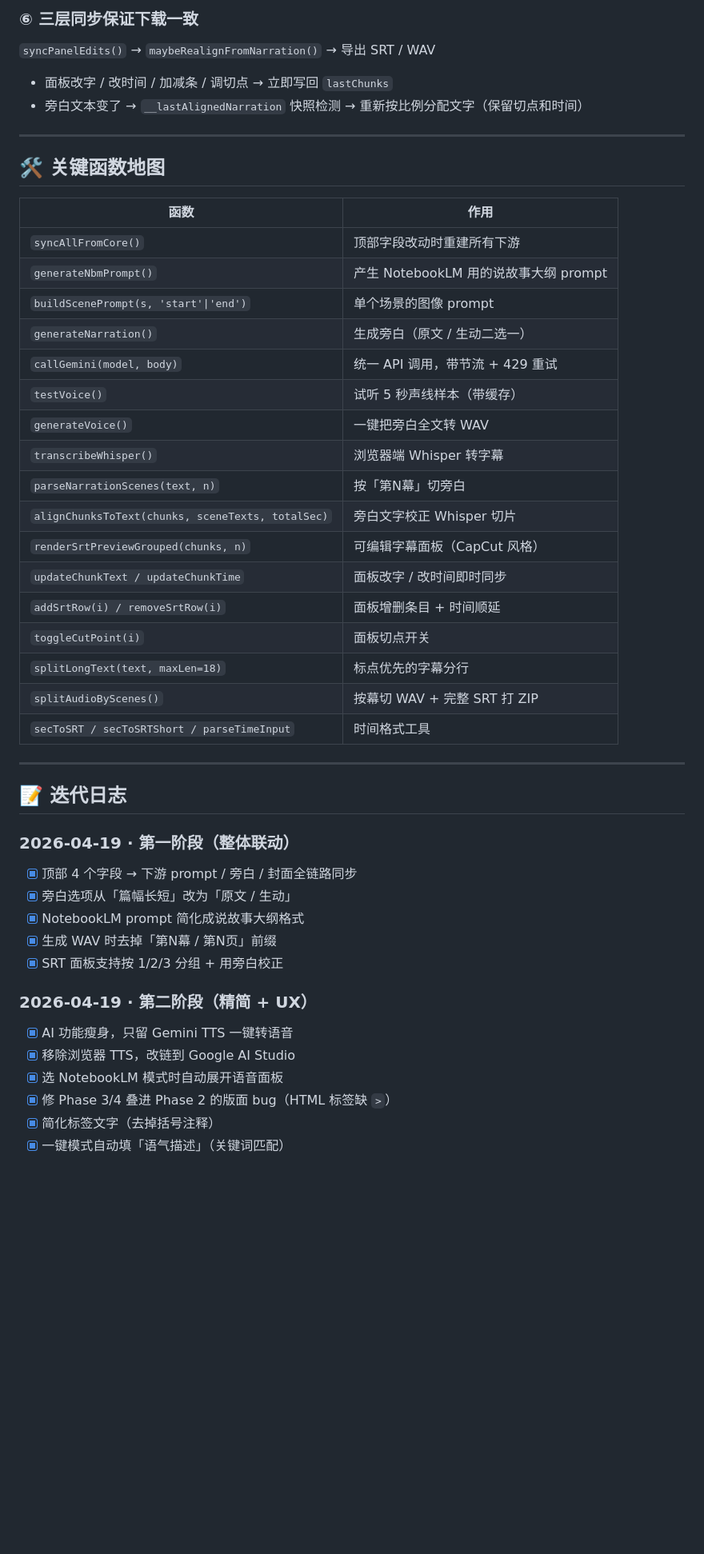
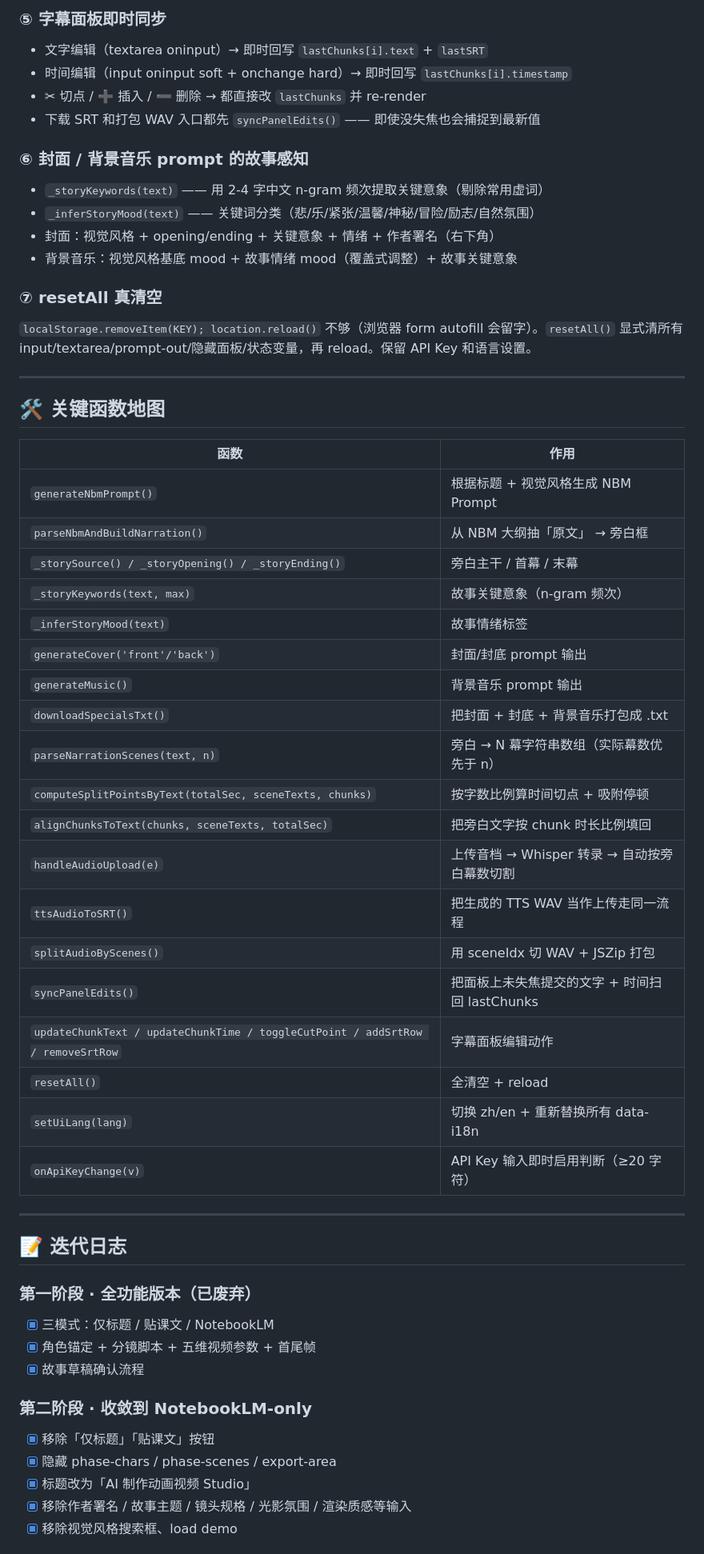
Before and after one commit to vwen123/ai-director-studio, a Markdown page: CLAUDE.md, the part around one of its changes. Shown at 80% size. Drawn GitHub-style; blank space fills up the shorter version.

```diff
--- a/CLAUDE.md
+++ b/CLAUDE.md
@@ -70,8 +70,18 @@ MIN_GAP_MS = { 'gemini-2.5-flash-preview-tts': 6500, 'gemini-2.5-flash': 3500 }
 
-### ⑥ 三层同步保证下载一致
-`syncPanelEdits()` → `maybeRealignFromNarration()` → 导出 SRT / WAV
-- 面板改字 / 改时间 / 加减条 / 调切点 → 立即写回 `lastChunks`
-- 旁白文本变了 → `__lastAlignedNarration` 快照检测 → 重新按比例分配文字（保留切点和时间）
+### ⑤ 字幕面板即时同步
+- 文字编辑（textarea oninput）→ 即时回写 `lastChunks[i].text` + `lastSRT`
+- 时间编辑（input oninput soft + onchange hard）→ 即时回写 `lastChunks[i].timestamp`
+- ✂ 切点 / ➕ 插入 / ➖ 删除 → 都直接改 `lastChunks` 并 re-render
+- 下载 SRT 和打包 WAV 入口都先 `syncPanelEdits()` —— 即使没失焦也会捕捉到最新值
+
+### ⑥ 封面 / 背景音乐 prompt 的故事感知
+- `_storyKeywords(text)` —— 用 2-4 字中文 n-gram 频次提取关键意象（剔除常用虚词）
+- `_inferStoryMood(text)` —— 关键词分类（悲/乐/紧张/温馨/神秘/冒险/励志/自然氛围）
+- 封面：视觉风格 + opening/ending + 关键意象 + 情绪 + 作者署名（右下角）
+- 背景音乐：视觉风格基底 mood + 故事情绪 mood（覆盖式调整）+ 故事关键意象
+
+### ⑦ resetAll 真清空
+`localStorage.removeItem(KEY); location.reload()` 不够（浏览器 form autofill 会留字）。`resetAll()` 显式清所有 input/textarea/prompt-out/隐藏面板/状态变量，再 reload。保留 API Key 和语言设置。
 
 ---
 
@@ -79,40 +89,39 @@ MIN_GAP_MS = { 'gemini-2.5-flash-preview-tts': 6500, 'gemini-2.5-flash': 3500 }
 
 | 函数 | 作用 |
 |---|---|
-| `syncAllFromCore()` | 顶部字段改动时重建所有下游 |
-| `generateNbmPrompt()` | 产生 NotebookLM 用的说故事大纲 prompt |
-| `buildScenePrompt(s, 'start'\|'end')` | 单个场景的图像 prompt |
-| `generateNarration()` | 生成旁白（原文 / 生动二选一）|
-| `callGemini(model, body)` | 统一 API 调用，带节流 + 429 重试 |
-| `testVoice()` | 试听 5 秒声线样本（带缓存）|
-| `generateVoice()` | 一键把旁白全文转 WAV |
-| `transcribeWhisper()` | 浏览器端 Whisper 转字幕 |
-| `parseNarrationScenes(text, n)` | 按「第N幕」切旁白 |
-| `alignChunksToText(chunks, sceneTexts, totalSec)` | 旁白文字校正 Whisper 切片 |
-| `renderSrtPreviewGrouped(chunks, n)` | 可编辑字幕面板（CapCut 风格）|
-| `updateChunkText / updateChunkTime` | 面板改字 / 改时间即时同步 |
-| `addSrtRow(i) / removeSrtRow(i)` | 面板增删条目 + 时间顺延 |
-| `toggleCutPoint(i)` | 面板切点开关 |
-| `splitLongText(text, maxLen=18)` | 标点优先的字幕分行 |
-| `splitAudioByScenes()` | 按幕切 WAV + 完整 SRT 打 ZIP |
-| `secToSRT / secToSRTShort / parseTimeInput` | 时间格式工具 |
+| `generateNbmPrompt()` | 根据标题 + 视觉风格生成 NBM Prompt |
+| `parseNbmAndBuildNarration()` | 从 NBM 大纲抽「原文」 → 旁白框 |
+| `_storySource() / _storyOpening() / _storyEnding()` | 旁白主干 / 首幕 / 末幕 |
+| `_storyKeywords(text, max)` | 故事关键意象（n-gram 频次）|
+| `_inferStoryMood(text)` | 故事情绪标签 |
+| `generateCover('front'/'back')` | 封面/封底 prompt 输出 |
+| `generateMusic()` | 背景音乐 prompt 输出 |
+| `downloadSpecialsTxt()` | 把封面 + 封底 + 背景音乐打包成 .txt |
+| `parseNarrationScenes(text, n)` | 旁白 → N 幕字符串数组（实际幕数优先于 n）|
+| `computeSplitPointsByText(totalSec, sceneTexts, chunks)` | 按字数比例算时间切点 + 吸附停顿 |
+| `alignChunksToText(chunks, sceneTexts, totalSec)` | 把旁白文字按 chunk 时长比例填回 |
+| `handleAudioUpload(e)` | 上传音档 → Whisper 转录 → 自动按旁白幕数切割 |
+| `ttsAudioToSRT()` | 把生成的 TTS WAV 当作上传走同一流程 |
+| `splitAudioByScenes()` | 用 sceneIdx 切 WAV + JSZip 打包 |
+| `syncPanelEdits()` | 把面板上未失焦提交的文字 + 时间扫回 lastChunks |
+| `updateChunkText / updateChunkTime / toggleCutPoint / addSrtRow / removeSrtRow` | 字幕面板编辑动作 |
+| `resetAll()` | 全清空 + reload |
+| `setUiLang(lang)` | 切换 zh/en + 重新替换所有 data-i18n |
+| `onApiKeyChange(v)` | API Key 输入即时启用判断（≥20 字符）|
 
 ---
 
 ## 📝 迭代日志
 
-### 2026-04-19 · 第一阶段（整体联动）
-- [x] 顶部 4 个字段 → 下游 prompt / 旁白 / 封面全链路同步
-- [x] 旁白选项从「篇幅长短」改为「原文 / 生动」
-- [x] NotebookLM prompt 简化成说故事大纲格式
-- [x] 生成 WAV 时去掉「第N幕 / 第N页」前缀
-- [x] SRT 面板支持按 1/2/3 分组 + 用旁白校正
+### 第一阶段 · 全功能版本（已废弃）
+- [x] 三模式：仅标题 / 贴课文 / NotebookLM
+- [x] 角色锚定 + 分镜脚本 + 五维视频参数 + 首尾帧
+- [x] 故事草稿确认流程
 
-### 2026-04-19 · 第二阶段（精简 + UX）
-- [x] AI 功能瘦身，只留 Gemini TTS 一键转语音
-- [x] 移除浏览器 TTS，改链到 Google AI Studio
-- [x] 选 NotebookLM 模式时自动展开语音面板
-- [x] 修 Phase 3/4 叠进 Phase 2 的版面 bug（HTML 标签缺 `>`）
-- [x] 简化标签文字（去掉括号注释）
-- [x] 一键模式自动填「语气描述」（关键词匹配）
+### 第二阶段 · 收敛到 NotebookLM-only
+- [x] 移除「仅标题」「贴课文」按钮
+- [x] 隐藏 phase-chars / phase-scenes / export-area
+- [x] 标题改为「AI 制作动画视频 Studio」
+- [x] 移除作者署名 / 故事主题 / 镜头规格 / 光影氛围 / 渲染质感等输入
+- [x] 移除视觉风格搜索框、load demo
 
```
Also changed, not shown: other parts of CLAUDE.md (+106 -97 lines).
